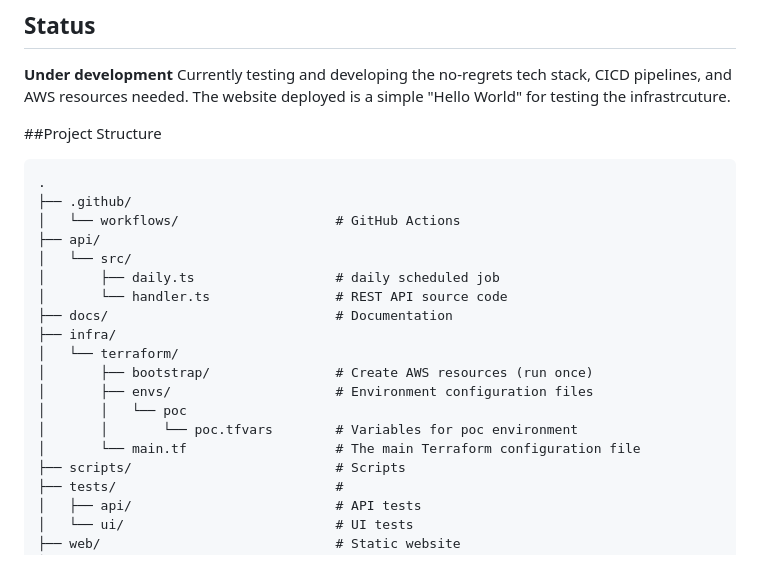
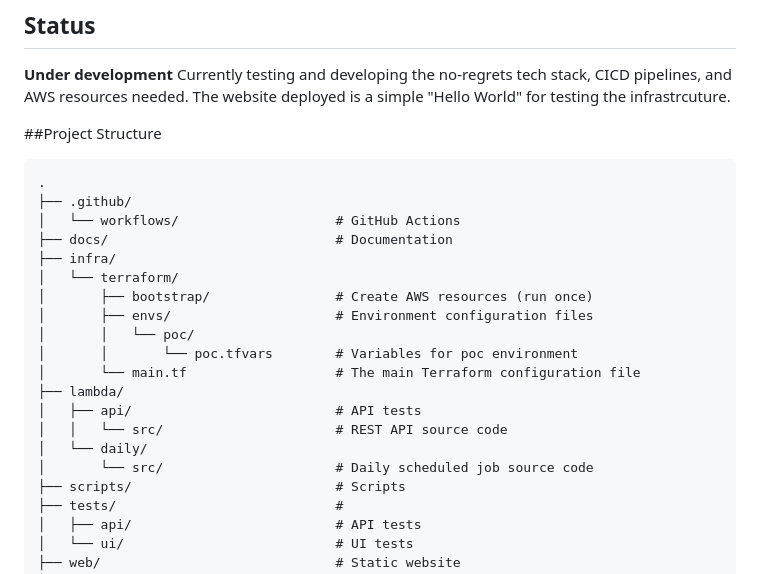
Before and after one commit to uk-gov-mirror/nhsdigital.pps-weight-management, a Markdown page: README.md, the part around the change. Rendered like a GitHub page.

Commit message:
Updated folder structure in read.me (#36)

```diff
--- a/README.md
+++ b/README.md
@@ -8,18 +8,19 @@
 .
 ├── .github/
 │   └── workflows/                    # GitHub Actions
-├── api/
-│   └── src/
-│       ├── daily.ts                  # daily scheduled job
-│       └── handler.ts                # REST API source code
 ├── docs/                             # Documentation
 ├── infra/
 │   └── terraform/
 │       ├── bootstrap/                # Create AWS resources (run once)
 │       ├── envs/                     # Environment configuration files
-│       │   └── poc
+│       │   └── poc/
 │       │       └── poc.tfvars        # Variables for poc environment
 │       └── main.tf                   # The main Terraform configuration file
+├── lambda/
+│   ├── api/                          # API tests
+│   │   └── src/                      # REST API source code
+│   └── daily/
+│       └── src/                      # Daily scheduled job source code
 ├── scripts/                          # Scripts
 ├── tests/                            #
 │   ├── api/                          # API tests
```
